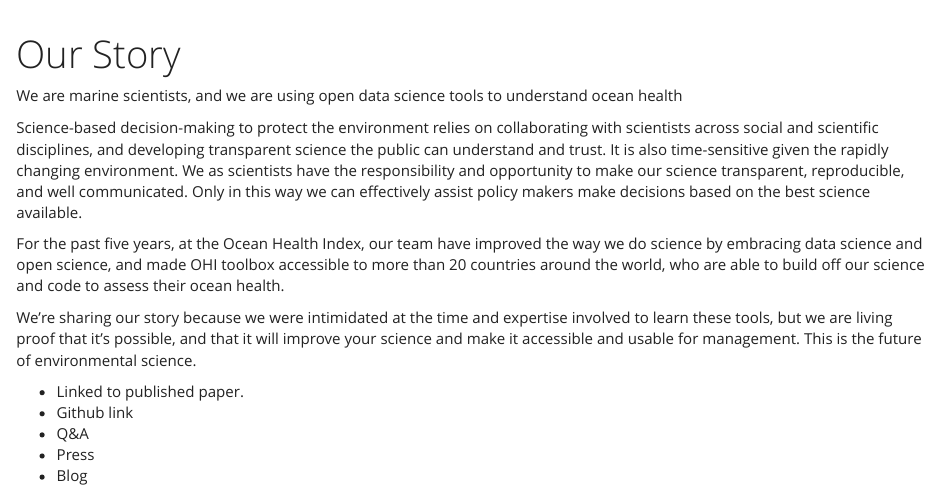
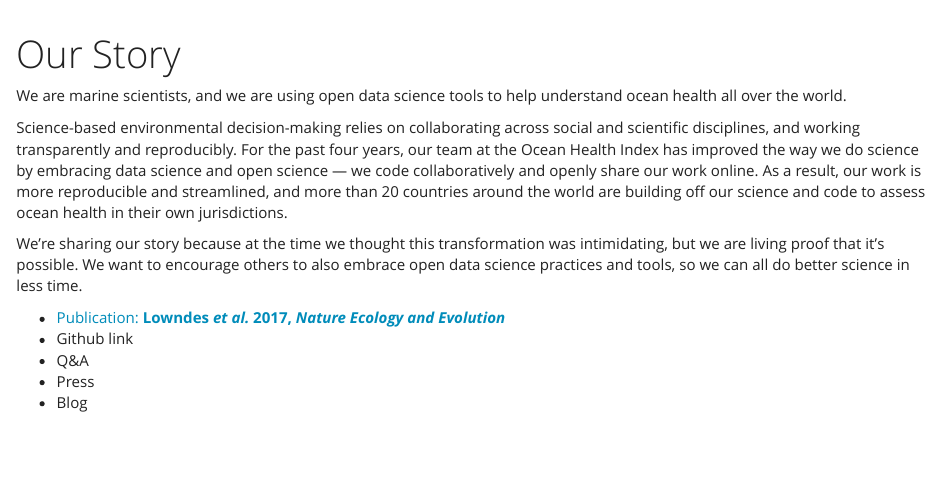
Before and after one commit to OHI-Science/betterscienceinlesstime, an R Markdown document (our_story.Rmd): the page in a window 1100 px wide, from its top. Rendered offline with R 4.5, knitr and Pandoc, with nearby package versions.

Commit message:
in progress - edits

```diff
--- a/our_story.Rmd
+++ b/our_story.Rmd
@@ -5,18 +5,16 @@ output:
     fig_width: 1
 ---
 
-We are marine scientists, and we are using open data science tools to understand ocean health <!--- tackle  science///FOR A BETTER FUTURE.. --->
+We are marine scientists, and we are using open data science tools to help understand ocean health all over the world.
 
-Science-based decision-making to protect the environment relies on collaborating with scientists across social and scientific disciplines, and developing transparent science the public can understand and trust. It is also time-sensitive given the rapidly changing environment. We as scientists have the responsibility and opportunity to make our science transparent, reproducible, and well communicated. Only in this way we can effectively assist policy makers make decisions based on the best science available.
+Science-based environmental decision-making relies on collaborating across social and scientific disciplines, and working transparently and reproducibly. For the past four years, our team at the Ocean Health Index has improved the way we do science by embracing data science and open science — we code collaboratively and openly share our work online. As a result, our work is more reproducible and streamlined, and more than 20 countries around the world are building off our science and code to assess ocean health in their own jurisdictions.
 
-For the past five years, at the Ocean Health Index, our team have improved the way we do science by embracing data science and open science, and made OHI toolbox accessible to more than 20 countries around the world, who are able to build off our science and code to assess their ocean health.
-
-We're sharing our story because we were intimidated at the time and expertise involved to learn these tools, but we are living proof that it's possible, and that it will improve your science and make it accessible and usable for management. This is the future of environmental science.
+We're sharing our story because at the time we thought this transformation was intimidating, but we are living proof that it's possible. We want to encourage others to also embrace open data science practices and tools, so we can all do better science in less time.
 
 
 
 <!---TODO JULIE--->
-- Linked to published paper.
+- [Publication: **Lowndes *et al.* 2017, *Nature Ecology and Evolution***]()
 - Github link <!---TODO JULIE--->
 - Q&A
 - Press
```
